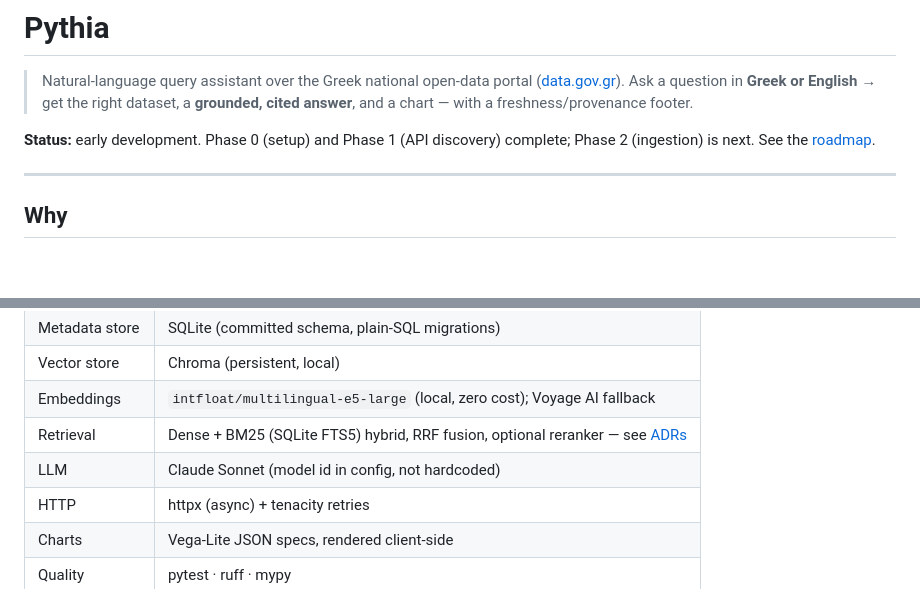
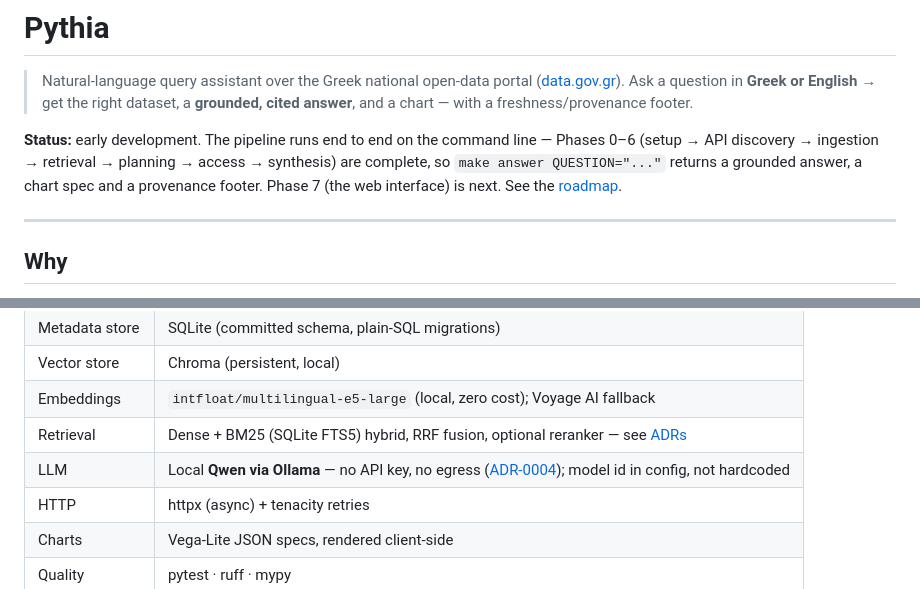
Before and after one commit to theostath/greek-open-data, a Markdown page: README.md, 2 parts joined by grey strips. Drawn GitHub-style; blank space fills up the shorter version.

Commit message:
docs(readme): reflect Phases 0-6 complete and the local Qwen LLM
The status line still read "Phase 0 and Phase 1 complete; Phase 2 is next"
while the roadmap directly below it ticked six phases, and the tech-stack table
still advertised Claude Sonnet as the LLM even though ADR-0004 replaced it with
a local Qwen served by Ollama. The front page of the repo was naming the wrong
model and understating the work by four phases.

```diff
--- a/README.md
+++ b/README.md
@@ -4,8 +4,10 @@
 > ([data.gov.gr](https://data.gov.gr)). Ask a question in **Greek or English** → get the
 > right dataset, a **grounded, cited answer**, and a chart — with a freshness/provenance footer.
 
-**Status:** early development. Phase 0 (setup) and Phase 1 (API discovery) complete; Phase 2
-(ingestion) is next. See the [roadmap](#roadmap).
+**Status:** early development. The pipeline runs end to end on the command line — Phases 0–6
+(setup → API discovery → ingestion → retrieval → planning → access → synthesis) are complete,
+so `make answer QUESTION="..."` returns a grounded answer, a chart spec and a provenance
+footer. Phase 7 (the web interface) is next. See the [roadmap](#roadmap).
 
 ---
 
@@ -38,7 +40,7 @@ dataset, publisher, and `last_updated`.
 | Vector store | Chroma (persistent, local) |
 | Embeddings | `intfloat/multilingual-e5-large` (local, zero cost); Voyage AI fallback |
 | Retrieval | Dense + BM25 (SQLite FTS5) hybrid, RRF fusion, optional reranker — see [ADRs](docs/adr/) |
-| LLM | Claude Sonnet (model id in config, not hardcoded) |
+| LLM | Local **Qwen via Ollama** — no API key, no egress ([ADR-0004](docs/adr/0004-llm-provider-ollama-qwen.md)); model id in config, not hardcoded |
 | HTTP | httpx (async) + tenacity retries |
 | Charts | Vega-Lite JSON specs, rendered client-side |
 | Quality | pytest · ruff · mypy |
```
